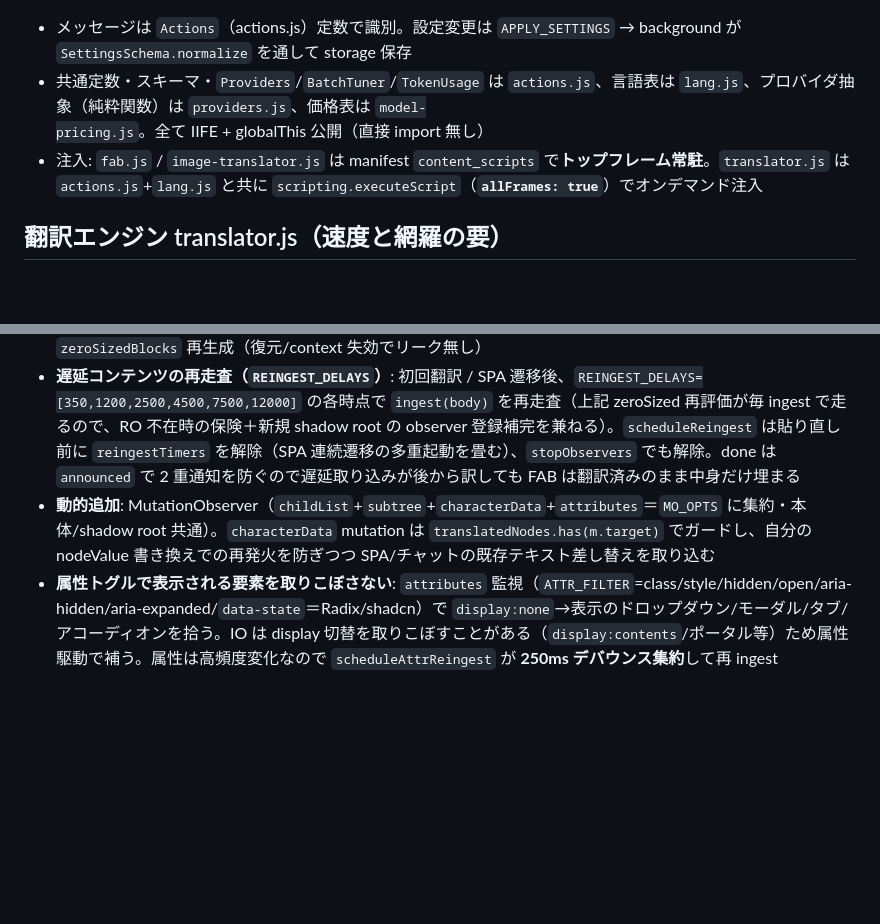
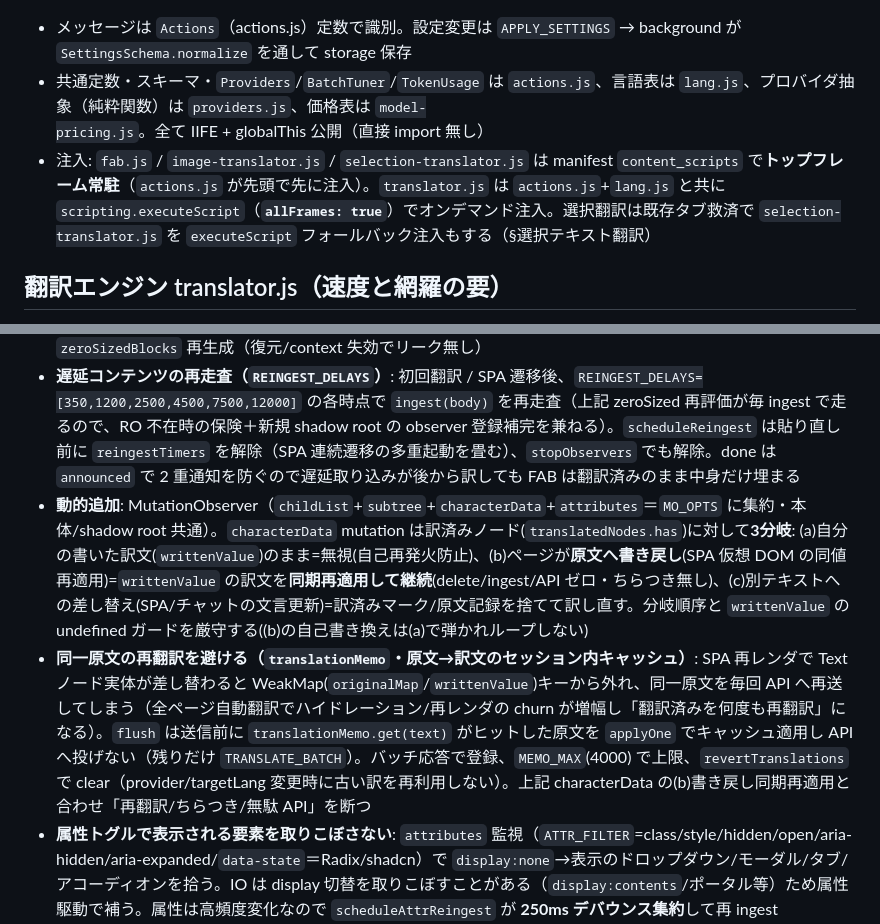
Before and after one commit to 1llum1n4t1s/ReplaceTranslator, a Markdown page: CLAUDE.md, 2 parts joined by grey strips. Drawn GitHub-style; blank space fills up the shorter version.

Commit message:
docs: CLAUDE.md をセッションの実装変更に同期
- アーキテクチャの常駐 content_scripts に selection-translator.js を追記(+既存タブ救済の executeScript フォールバック)
- characterData を3分岐(自己無視/原文書き戻し同期再適用/別テキスト再翻訳)の現状に更新
- 再翻訳防止の translationMemo(原文→訳文セッションキャッシュ)を追記

Co-Authored-By: Claude Opus 4.8 <noreply@anthropic.com>

````diff
--- a/CLAUDE.md
+++ b/CLAUDE.md
@@ -26,7 +26,7 @@ popup(翻訳 / API設定) / FAB / 右クリック ──APPLY_SETTINGS / TRANSLA
 ```
 - メッセージは `Actions`（actions.js）定数で識別。設定変更は `APPLY_SETTINGS` → background が `SettingsSchema.normalize` を通して storage 保存
 - 共通定数・スキーマ・`Providers`/`BatchTuner`/`TokenUsage` は `actions.js`、言語表は `lang.js`、プロバイダ抽象（純粋関数）は `providers.js`、価格表は `model-pricing.js`。全て IIFE + globalThis 公開（直接 import 無し）
-- 注入: `fab.js` / `image-translator.js` は manifest `content_scripts` で**トップフレーム常駐**。`translator.js` は `actions.js`+`lang.js` と共に `scripting.executeScript`（**`allFrames: true`**）でオンデマンド注入
+- 注入: `fab.js` / `image-translator.js` / `selection-translator.js` は manifest `content_scripts` で**トップフレーム常駐**（`actions.js` が先頭で先に注入）。`translator.js` は `actions.js`+`lang.js` と共に `scripting.executeScript`（**`allFrames: true`**）でオンデマンド注入。選択翻訳は既存タブ救済で `selection-translator.js` を `executeScript` フォールバック注入もする（§選択テキスト翻訳）
 
 ## 翻訳エンジン translator.js（速度と網羅の要）
 - **ビューポート優先**: IntersectionObserver で各ブロックを observe し、可視(+`PREFETCH_MARGIN` 1200px 先読み)に入った順にテキストノードを enqueue。`sortTopDown` で**ページ上→下の優先順位**に並べてから投げる
@@ -41,7 +41,8 @@ popup(翻訳 / API設定) / FAB / 右クリック ──APPLY_SETTINGS / TRANSLA
 - **SPA 追従**: `onMutate` で `location.href` 変化を検知 + `popstate` リスナー → `scheduleReingest()` で遷移後ページを訳し直す
 - **遅延描画パネルの取りこぼし対策（`zeroSizedBlocks` + `ResizeObserver`・本命）**: qiankun 等 micro-frontend の open Shadow DOM パネルや非同期チャートは、初回 ingest 時に**幅も高さも 0（`zeroSized`）でパネルが潰れた状態**で `io.observe` され `observedBlocks` に入る。チャート描画（2〜4s+）で後から高さが付くが、(1) IO は **0×0→サイズ付与の in-viewport 遷移を発火しないことがある**（スクロールで初めて発火）、(2) `ingest` の `observedBlocks.has(block)→continue` が rect を読み直さず**永久スキップ**する。これで「FAB が翻訳済み(`__rt-on`)表示なのにパネルが全部英語」になる（`REINGEST_DELAYS` を伸ばしても全 tick が continue で弾かれ無効＝この機序を裏付け）。手動 FAB が効くのは `startTranslate` が WeakSet を作り直し描画後の rect を near として読み直すため＝純粋なタイミング race。**対策**：`blockMeta` が `zeroSized`(幅も高さも 0)を返し、`zeroSizedBlocks` WeakSet で**初回 0×0 で observe した block だけ**を限定追跡（0-height だが幅のある block は visible=true で near 判定に乗るため対象外）。`ingest` はこの block に限り毎回 near 再評価し、高さ確定＆near なら `io.unobserve`＋即翻訳へ promote（普通の画面外 block は従来どおり rect 非読み取りで IO 任せ＝reflow 増を回避）。さらに **`ResizeObserver`（`ro`/`onResize`）** で 0×0 block の高さ確定を**決定論的に**能動検知（canvas/svg のピクセル描画は DOM mutation を伴わずレイアウトだけ変える＝MO/IO では拾えないため RO だけが捕捉）。`promoteSizedBlock` を ingest/onResize 共用の単一ソースにし、`flushedBlocks`/`isConnected`/`zeroSized`/`near` をガードして二重取り込みを防止。RO 未対応環境は `ro=null` で `zeroSizedBlocks` の reingest 再評価がフォールバック。`stopObservers`/`startTranslate` で `ro` 破棄・`zeroSizedBlocks` 再生成（復元/context 失効でリーク無し）
 - **遅延コンテンツの再走査（`REINGEST_DELAYS`）**: 初回翻訳 / SPA 遷移後、`REINGEST_DELAYS=[350,1200,2500,4500,7500,12000]` の各時点で `ingest(body)` を再走査（上記 zeroSized 再評価が毎 ingest で走るので、RO 不在時の保険＋新規 shadow root の observer 登録補完を兼ねる）。`scheduleReingest` は貼り直し前に `reingestTimers` を解除（SPA 連続遷移の多重起動を畳む）、`stopObservers` でも解除。done は `announced` で 2 重通知を防ぐので遅延取り込みが後から訳しても FAB は翻訳済みのまま中身だけ埋まる
-- **動的追加**: MutationObserver（`childList`+`subtree`+`characterData`+`attributes`＝`MO_OPTS` に集約・本体/shadow root 共通）。`characterData` mutation は `translatedNodes.has(m.target)` でガードし、自分の nodeValue 書き換えでの再発火を防ぎつつ SPA/チャットの既存テキスト差し替えを取り込む
+- **動的追加**: MutationObserver（`childList`+`subtree`+`characterData`+`attributes`＝`MO_OPTS` に集約・本体/shadow root 共通）。`characterData` mutation は訳済みノード(`translatedNodes.has`)に対して**3分岐**: (a)自分の書いた訳文(`writtenValue`)のまま=無視(自己再発火防止)、(b)ページが**原文へ書き戻し**(SPA 仮想 DOM の同値再適用)=`writtenValue` の訳文を**同期再適用して継続**(delete/ingest/API ゼロ・ちらつき無し)、(c)別テキストへの差し替え(SPA/チャットの文言更新)=訳済みマーク/原文記録を捨てて訳し直す。分岐順序と `writtenValue` の undefined ガードを厳守する((b)の自己書き換えは(a)で弾かれループしない)
+- **同一原文の再翻訳を避ける（`translationMemo`・原文→訳文のセッション内キャッシュ）**: SPA 再レンダで Text ノード実体が差し替わると WeakMap(`originalMap`/`writtenValue`)キーから外れ、同一原文を毎回 API へ再送してしまう（全ページ自動翻訳でハイドレーション/再レンダの churn が増幅し「翻訳済みを何度も再翻訳」になる）。`flush` は送信前に `translationMemo.get(text)` がヒットした原文を `applyOne` でキャッシュ適用し API へ投げない（残りだけ `TRANSLATE_BATCH`）。バッチ応答で登録、`MEMO_MAX`(4000) で上限、`revertTranslations` で clear（provider/targetLang 変更時に古い訳を再利用しない）。上記 characterData の(b)書き戻し同期再適用と合わせ「再翻訳/ちらつき/無駄 API」を断つ
 - **属性トグルで表示される要素を取りこぼさない**: `attributes` 監視（`ATTR_FILTER`=class/style/hidden/open/aria-hidden/aria-expanded/`data-state`＝Radix/shadcn）で `display:none`→表示のドロップダウン/モーダル/タブ/アコーディオンを拾う。IO は display 切替を取りこぼすことがある（`display:contents`/ポータル等）ため属性駆動で補う。属性は高頻度変化なので `scheduleAttrReingest` が **250ms デバウンス集約**して再 ingest（`collectNodes` が既訳/監視中ブロックを skip するので冪等）、class 多発ページは **対象 >30 で body 1回再走査へ畳む**。我々（translator）は属性を書き換えないので自己再発火なし（fab/画像オーバーレイは `SKIP_CLOSEST` で除外済み）
 - **原文復元**: 翻訳ノードは WeakMap(`originalMap`) に原文保持、復元で nodeValue を戻す。`runId` インクリメントで進行中ループを中断
 - **拡張 context 失効ハードニング**: リロード/更新で置き去りになった旧 content script が `chrome.runtime.sendMessage` で例外を投げる問題に対し、静かに停止する。`translator`/`image-translator` は `contextAlive()`/`shutdown()` + try/catch、`fab` は送信ラッパ（`send()` の try/catch + `p.catch`）で同等にハードニングする（手段は違うが効果は同じ）
````
